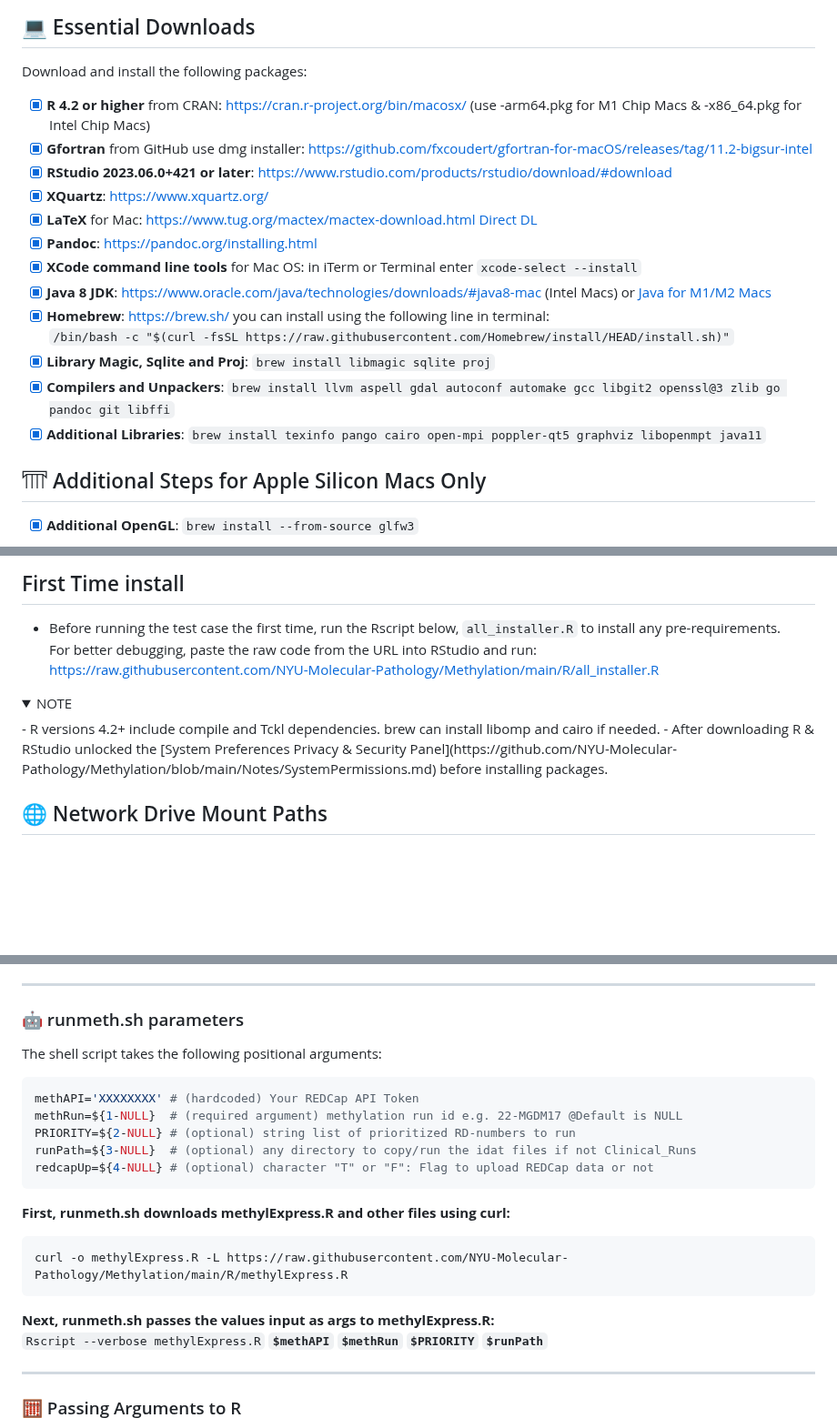
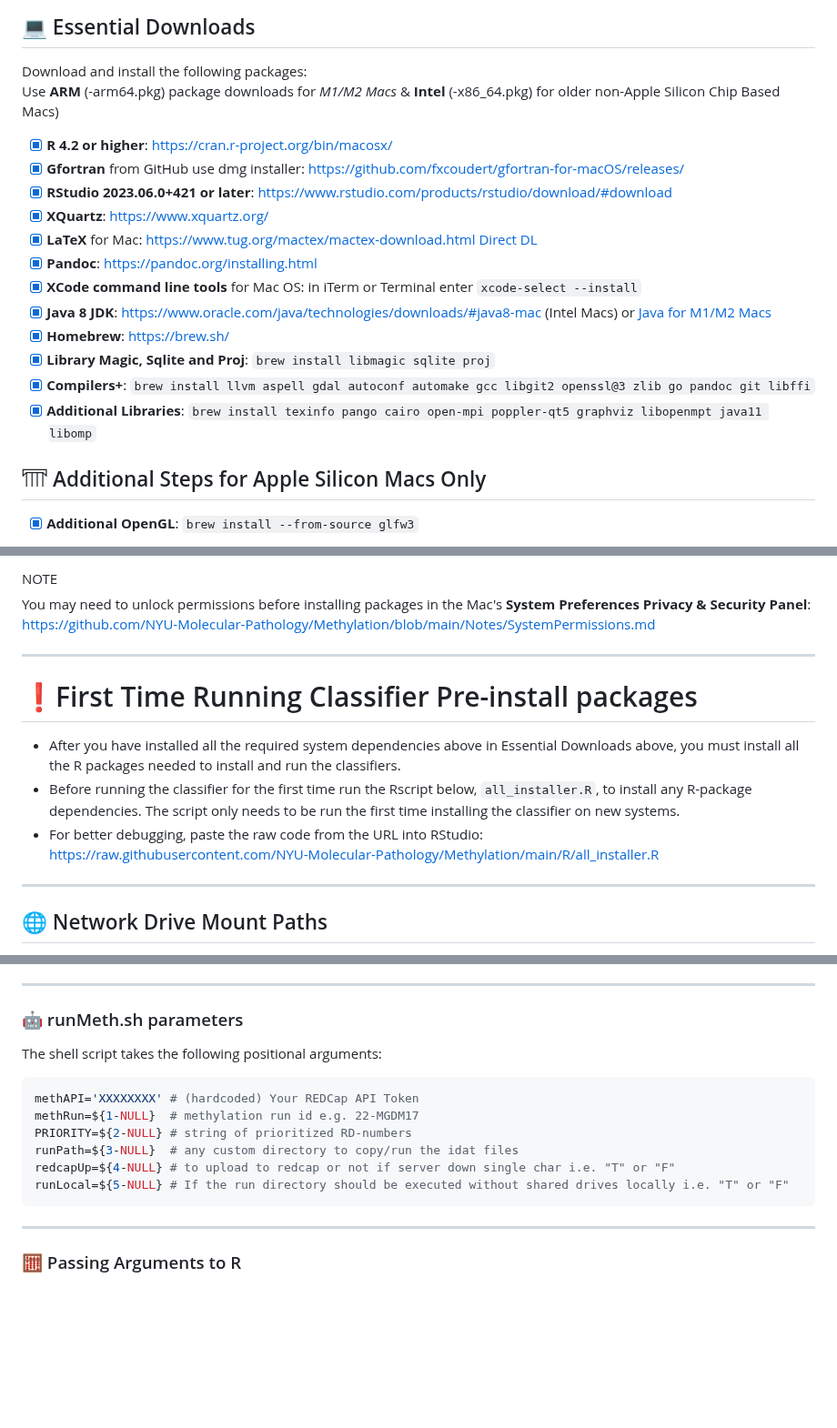
Before and after one commit to NYU-Molecular-Pathology/Methylation, a Markdown page: README.md, 3 parts joined by grey strips. Shown at 91% size. Drawn GitHub-style; folded sections open; blank space fills up the shorter version.

````diff
--- a/README.md
+++ b/README.md
@@ -21,19 +21,19 @@
 
 ## 💻 Essential Downloads
 Download and install the following packages:<br>
-- [X] **R 4.2 or higher** from CRAN: https://cran.r-project.org/bin/macosx/ (use -arm64.pkg for M1 Chip Macs & -x86_64.pkg for Intel Chip Macs) <br />
-- [X] **Gfortran** from GitHub use dmg installer: https://github.com/fxcoudert/gfortran-for-macOS/releases/tag/11.2-bigsur-intel <br />
+Use **ARM** (-arm64.pkg) package downloads for *M1/M2 Macs* & **Intel** (-x86_64.pkg) for older non-Apple Silicon Chip Based Macs) <br>
+- [X] **R 4.2 or higher**: https://cran.r-project.org/bin/macosx/ <br />
+- [X] **Gfortran** from GitHub use dmg installer: https://github.com/fxcoudert/gfortran-for-macOS/releases/ <br />
 - [X] **RStudio 2023.06.0+421 or later**: https://www.rstudio.com/products/rstudio/download/#download<br />
 - [X] **XQuartz**: https://www.xquartz.org/<br />
 - [X] **LaTeX** for Mac: https://www.tug.org/mactex/mactex-download.html [Direct DL](https://mirror.ctan.org/systems/mac/mactex/MacTeX.pkg)<br />
 - [X] **Pandoc**: https://pandoc.org/installing.html<br />
 - [X] **XCode command line tools** for Mac OS: in iTerm or Terminal enter `xcode-select --install`<br>
 - [X] **Java 8 JDK**: https://www.oracle.com/java/technologies/downloads/#java8-mac (Intel Macs) or [Java for M1/M2 Macs](https://www.azul.com/downloads/?version=java-8-lts&os=macos&architecture=arm-64-bit&package=jdk)
-- [X] **Homebrew**: https://brew.sh/ you can install using the following line in terminal:<br />
-`/bin/bash -c "$(curl -fsSL https://raw.githubusercontent.com/Homebrew/install/HEAD/install.sh)"`<br />
+- [X] **Homebrew**: https://brew.sh/ <br />
 - [X] **Library Magic, Sqlite and Proj**: `brew install libmagic sqlite proj`<br />
-- [X] **Compilers and Unpackers**: `brew install llvm aspell gdal autoconf automake gcc libgit2 openssl@3 zlib go pandoc git libffi`<br />
-- [X] **Additional Libraries**: `brew install texinfo pango cairo open-mpi poppler-qt5 graphviz libopenmpt java11`<br />
+- [X] **Compilers+**: `brew install llvm aspell gdal autoconf automake gcc libgit2 openssl@3 zlib go pandoc git libffi`<br />
+- [X] **Additional Libraries**: `brew install texinfo pango cairo open-mpi poppler-qt5 graphviz libopenmpt java11 libomp`<br />
 
 ## 𓇲 Additional Steps for Apple Silicon Macs Only
 - [X] **Additional OpenGL**: `brew install --from-source glfw3`<br />
@@ -48,16 +47,17 @@ sudo make install
 
-## First Time install
-- Before running the test case the first time, run the Rscript below, `all_installer.R` to install any pre-requirements.<br />
-For better debugging, paste the raw code from the URL into RStudio and run:<br />
+<summary>NOTE</summary>
+
+You may need to unlock permissions before installing packages in the Mac's **System Preferences Privacy & Security Panel**:<br>
+https://github.com/NYU-Molecular-Pathology/Methylation/blob/main/Notes/SystemPermissions.md
+
+___
+
+# ❗First Time Running Classifier Pre-install packages
+- After you have installed all the required system dependencies above in Essential Downloads above, you must install all the R packages needed to install and run the classifiers.
+- Before running the classifier for the first time run the Rscript below, `all_installer.R`, to install any R-package dependencies.  The script only needs to be run the first time installing the classifier on new systems.<br />
+- For better debugging, paste the raw code from the URL into RStudio:<br />
 https://raw.githubusercontent.com/NYU-Molecular-Pathology/Methylation/main/R/all_installer.R <br />
-
-<details>
-<summary>NOTE</summary>
-- R versions 4.2+ include compile and Tckl dependencies. brew can install libomp and cairo if needed.
-- After downloading R & RStudio unlocked the
-[System Preferences Privacy & Security Panel](https://github.com/NYU-Molecular-Pathology/Methylation/blob/main/Notes/SystemPermissions.md) before installing packages.
-</details>
-
+___
 
 ## 🌐 Network Drive Mount Paths
 - To install & run the pipeline, it is critical to mount the following network smb shared drives:
@@ -123,21 +114,16 @@ To run the Clinical or Research Methylation pipeline, simply use the locally sto
 - You can copy runMeth.sh and create an alias or symlink to execute more easily.  For example:<br>
 `alias runmeth='bash $HOME/runMeth.sh'` or `echo "alias runmeth='bash $HOME/runMeth.sh'" >> ~/.bashrc`
 ---
-### 🤖 runmeth.sh parameters
+### 🤖 runMeth.sh parameters
 The shell script takes the following positional arguments:<br>
 ```R
 methAPI='XXXXXXXX' # (hardcoded) Your REDCap API Token
-methRun=${1-NULL}  # (required argument) methylation run id e.g. 22-MGDM17 @Default is NULL
-PRIORITY=${2-NULL} # (optional) string list of prioritized RD-numbers to run
-runPath=${3-NULL}  # (optional) any directory to copy/run the idat files if not Clinical_Runs
-redcapUp=${4-NULL} # (optional) character "T" or "F": Flag to upload REDCap data or not
+methRun=${1-NULL}  # methylation run id e.g. 22-MGDM17
+PRIORITY=${2-NULL} # string of prioritized RD-numbers
+runPath=${3-NULL}  # any custom directory to copy/run the idat files
+redcapUp=${4-NULL} # to upload to redcap or not if server down single char i.e. "T" or "F"
+runLocal=${5-NULL} # If the run directory should be executed without shared drives locally i.e. "T" or "F"
 ```
-**First, runmeth.sh downloads methylExpress.R and other files using curl:**
-```ruby
-curl -o methylExpress.R -L https://raw.githubusercontent.com/NYU-Molecular-Pathology/Methylation/main/R/methylExpress.R
-```
-**Next, runmeth.sh passes the values input as args to methylExpress.R:**<br>
-`Rscript --verbose methylExpress.R` **`$methAPI` `$methRun` `$PRIORITY` `$runPath`**
 ___
 
 ### 🧮 Passing Arguments to R
````
Also changed, not shown: other parts of README.md (+23 -24 lines).
